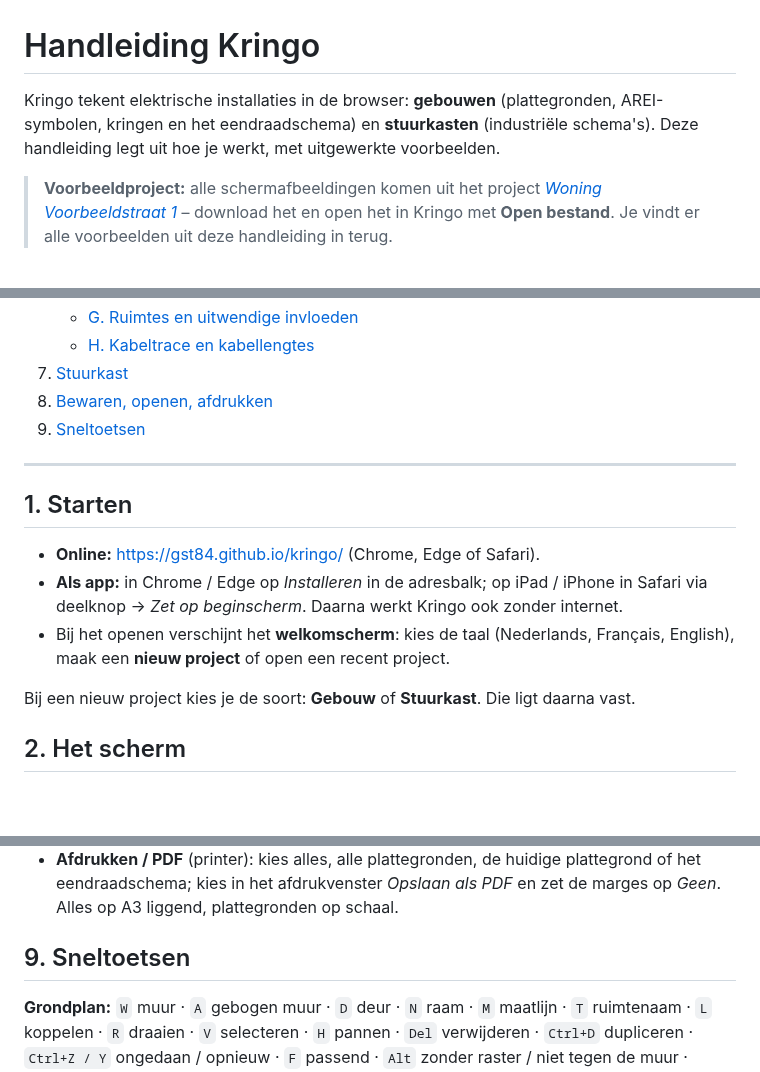
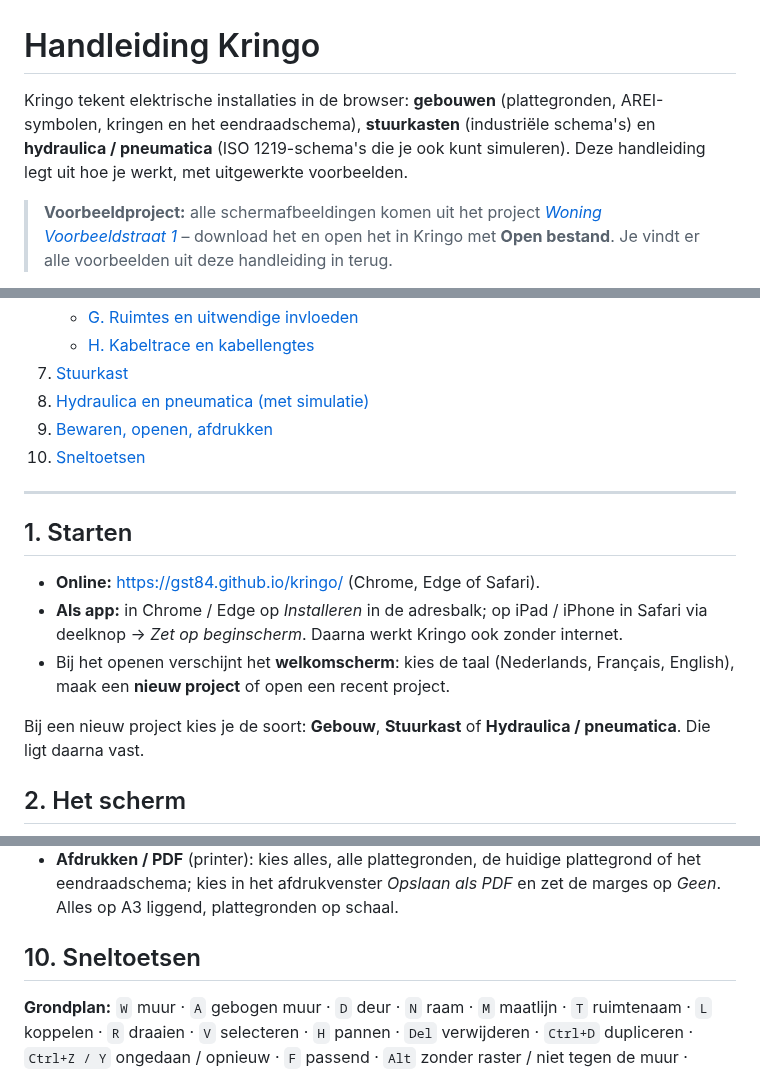
Before and after one commit to gST84/kringo, a Markdown page: docs/HANDLEIDING.md, 3 parts joined by grey strips. Drawn GitHub-style; blank space fills up the shorter version.

```diff
--- a/docs/HANDLEIDING.md
+++ b/docs/HANDLEIDING.md
@@ -1,6 +1,6 @@
 # Handleiding Kringo
 
-Kringo tekent elektrische installaties in de browser: **gebouwen** (plattegronden, AREI-symbolen, kringen en het eendraadschema) en **stuurkasten** (industriële schema's). Deze handleiding legt uit hoe je werkt, met uitgewerkte voorbeelden.
+Kringo tekent elektrische installaties in de browser: **gebouwen** (plattegronden, AREI-symbolen, kringen en het eendraadschema), **stuurkasten** (industriële schema's) en **hydraulica / pneumatica** (ISO 1219-schema's die je ook kunt simuleren). Deze handleiding legt uit hoe je werkt, met uitgewerkte voorbeelden.
 
 > **Voorbeeldproject:** alle schermafbeeldingen komen uit het project [*Woning Voorbeeldstraat 1*](voorbeelden/Woning%20Voorbeeldstraat%201.kringo) – download het en open het in Kringo met **Open bestand**. Je vindt er alle voorbeelden uit deze handleiding in terug.
 
@@ -21,8 +21,9 @@ Kringo tekent elektrische installaties in de browser: **gebouwen** (plattegronde
    - [G. Ruimtes en uitwendige invloeden](#g-ruimtes-en-uitwendige-invloeden)
    - [H. Kabeltrace en kabellengtes](#h-kabeltrace-en-kabellengtes)
 7. [Stuurkast](#7-stuurkast)
-8. [Bewaren, openen, afdrukken](#8-bewaren-openen-afdrukken)
-9. [Sneltoetsen](#9-sneltoetsen)
+8. [Hydraulica en pneumatica (met simulatie)](#8-hydraulica-en-pneumatica-met-simulatie)
+9. [Bewaren, openen, afdrukken](#9-bewaren-openen-afdrukken)
+10. [Sneltoetsen](#10-sneltoetsen)
 
 ---
 
@@ -32,7 +33,7 @@ Kringo tekent elektrische installaties in de browser: **gebouwen** (plattegronde
 - **Als app:** in Chrome / Edge op *Installeren* in de adresbalk; op iPad / iPhone in Safari via deelknop → *Zet op beginscherm*. Daarna werkt Kringo ook zonder internet.
 - Bij het openen verschijnt het **welkomscherm**: kies de taal (Nederlands, Français, English), maak een **nieuw project** of open een recent project.
 
-Bij een nieuw project kies je de soort: **Gebouw** of **Stuurkast**. Die ligt daarna vast.
+Bij een nieuw project kies je de soort: **Gebouw**, **Stuurkast** of **Hydraulica / pneumatica**. Die ligt daarna vast.
 
 ## 2. Het scherm
 
@@ -297,7 +322,7 @@ Het AREI (Boek 1, 2.10) vraagt de **uitwendige invloeden** per ruimte: omgevings
 - **Bewaar bestand** (diskette) maakt een `.kringo`-bestand om door te sturen of als back-up; **Open bestand** opent `.kringo` en `.qet`.
 - **Afdrukken / PDF** (printer): kies alles, alle plattegronden, de huidige plattegrond of het eendraadschema; kies in het afdrukvenster *Opslaan als PDF* en zet de marges op *Geen*. Alles op A3 liggend, plattegronden op schaal.
 
-## 9. Sneltoetsen
+## 10. Sneltoetsen
 
 **Grondplan:** `W` muur · `A` gebogen muur · `D` deur · `N` raam · `M` maatlijn · `T` ruimtenaam · `L` koppelen · `R` draaien · `V` selecteren · `H` pannen · `Del` verwijderen · `Ctrl+D` dupliceren · `Ctrl+Z / Y` ongedaan / opnieuw · `F` passend · `Alt` zonder raster / niet tegen de muur · `Backspace` laatste punt terug (vlak, lijn, ledstrip).
 
```
Also changed, not shown: other parts of docs/HANDLEIDING.md (+25 -1 lines), docs/img/fluid-sim.png (added), 18 other files.
